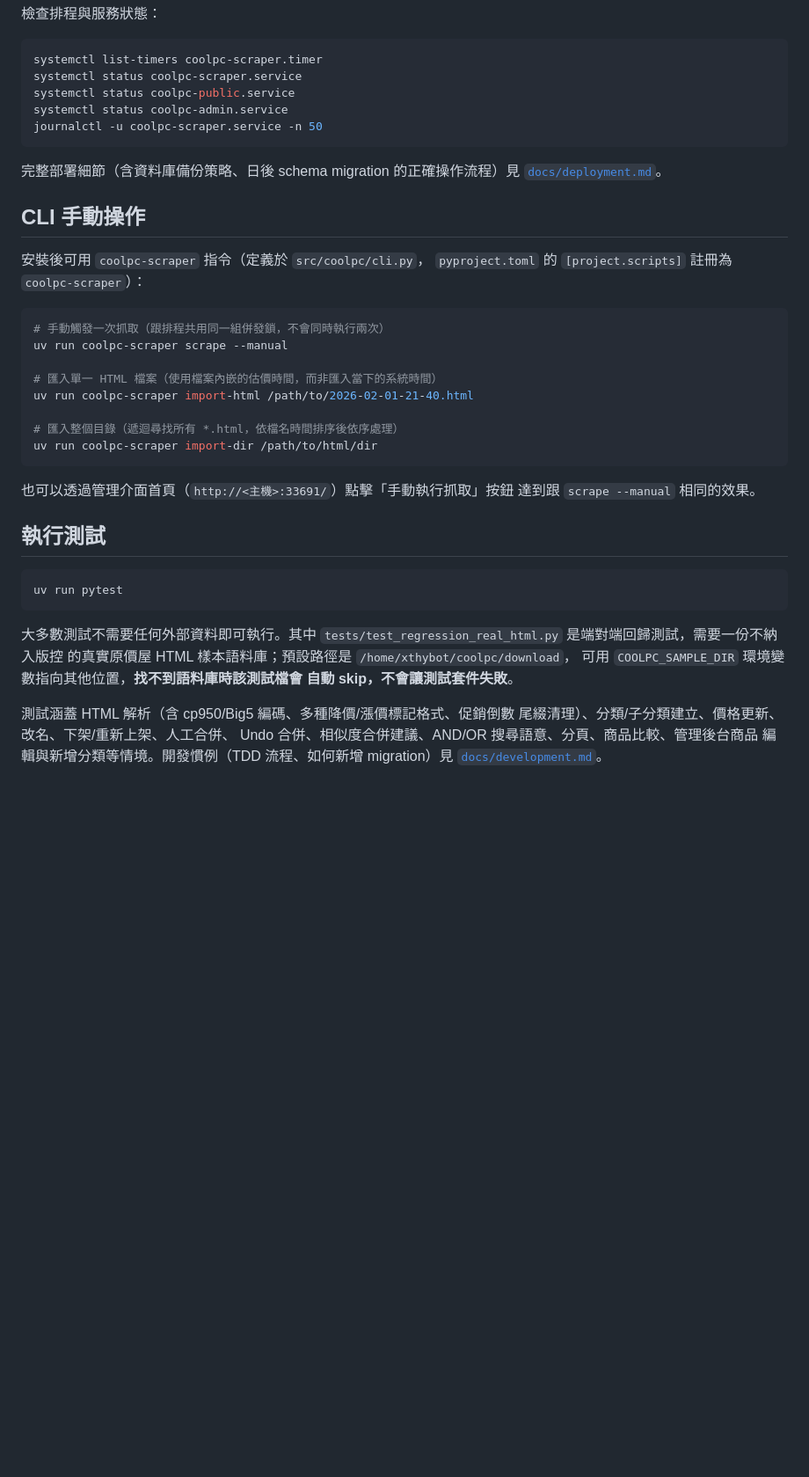
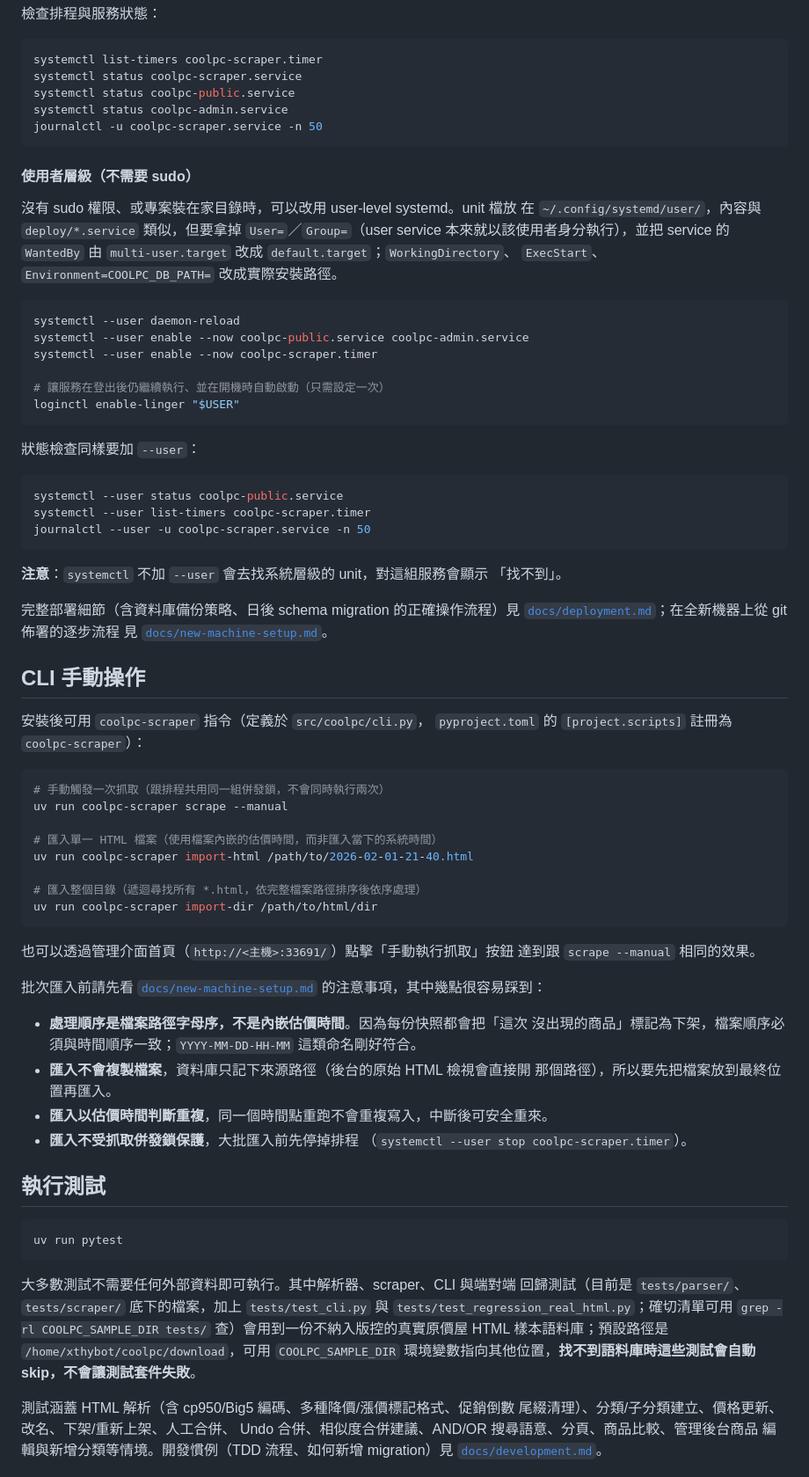
Before and after one commit to xthywork/coolpc-price-history, a Markdown page: README.md, the part around one of its changes. Shown at 88% size. GitHub-like rendering; blank space fills up the shorter version.

````diff
--- a/README.md
+++ b/README.md
@@ -145,8 +160,37 @@ systemctl status coolpc-admin.service
 journalctl -u coolpc-scraper.service -n 50
 ```
 
+#### 使用者層級（不需要 sudo）
+
+沒有 sudo 權限、或專案裝在家目錄時，可以改用 user-level systemd。unit 檔放
+在 `~/.config/systemd/user/`，內容與 `deploy/*.service` 類似，但要拿掉
+`User=`／`Group=`（user service 本來就以該使用者身分執行），並把 service 的
+`WantedBy` 由 `multi-user.target` 改成 `default.target`；`WorkingDirectory`、
+`ExecStart`、`Environment=COOLPC_DB_PATH=` 改成實際安裝路徑。
+
+```bash
+systemctl --user daemon-reload
+systemctl --user enable --now coolpc-public.service coolpc-admin.service
+systemctl --user enable --now coolpc-scraper.timer
+
+# 讓服務在登出後仍繼續執行、並在開機時自動啟動（只需設定一次）
+loginctl enable-linger "$USER"
+```
+
+狀態檢查同樣要加 `--user`：
+
+```bash
+systemctl --user status coolpc-public.service
+systemctl --user list-timers coolpc-scraper.timer
+journalctl --user -u coolpc-scraper.service -n 50
+```
+
+**注意**：`systemctl` 不加 `--user` 會去找系統層級的 unit，對這組服務會顯示
+「找不到」。
+
 完整部署細節（含資料庫備份策略、日後 schema migration 的正確操作流程）見
-[`docs/deployment.md`](docs/deployment.md)。
+[`docs/deployment.md`](docs/deployment.md)；在全新機器上從 git 佈署的逐步流程
+見 [`docs/new-machine-setup.md`](docs/new-machine-setup.md)。
 
 ## CLI 手動操作
 
@@ -160,12 +204,25 @@ uv run coolpc-scraper scrape --manual
 # 匯入單一 HTML 檔案（使用檔案內嵌的估價時間，而非匯入當下的系統時間）
 uv run coolpc-scraper import-html /path/to/2026-02-01-21-40.html
 
-# 匯入整個目錄（遞迴尋找所有 *.html，依檔名時間排序後依序處理）
+# 匯入整個目錄（遞迴尋找所有 *.html，依完整檔案路徑排序後依序處理）
 uv run coolpc-scraper import-dir /path/to/html/dir
 ```
 
 也可以透過管理介面首頁（`http://<主機>:33691/`）點擊「手動執行抓取」按鈕
 達到跟 `scrape --manual` 相同的效果。
+
+批次匯入前請先看
+[`docs/new-machine-setup.md`](docs/new-machine-setup.md#第二部分一次匯入一批既有的-html)
+的注意事項，其中幾點很容易踩到：
+
+- **處理順序是檔案路徑字母序，不是內嵌估價時間**。因為每份快照都會把「這次
+  沒出現的商品」標記為下架，檔案順序必須與時間順序一致；`YYYY-MM-DD-HH-MM`
+  這類命名剛好符合。
+- **匯入不會複製檔案**，資料庫只記下來源路徑（後台的原始 HTML 檢視會直接開
+  那個路徑），所以要先把檔案放到最終位置再匯入。
+- **匯入以估價時間判斷重複**，同一個時間點重跑不會重複寫入，中斷後可安全重來。
+- **匯入不受抓取併發鎖保護**，大批匯入前先停掉排程
+  （`systemctl --user stop coolpc-scraper.timer`）。
 
 ## 執行測試
 
@@ -173,11 +230,13 @@ uv run coolpc-scraper import-dir /path/to/html/dir
 uv run pytest
 ```
 
-大多數測試不需要任何外部資料即可執行。其中
-`tests/test_regression_real_html.py` 是端對端回歸測試，需要一份不納入版控
-的真實原價屋 HTML 樣本語料庫；預設路徑是 `/home/xthybot/coolpc/download`，
-可用 `COOLPC_SAMPLE_DIR` 環境變數指向其他位置，**找不到語料庫時該測試檔會
-自動 skip，不會讓測試套件失敗**。
+大多數測試不需要任何外部資料即可執行。其中解析器、scraper、CLI 與端對端
+回歸測試（目前是 `tests/parser/`、`tests/scraper/` 底下的檔案，加上
+`tests/test_cli.py` 與 `tests/test_regression_real_html.py`；確切清單可用
+`grep -rl COOLPC_SAMPLE_DIR tests/` 查）會用到一份不納入版控的真實原價屋
+HTML 樣本語料庫；預設路徑是 `/home/xthybot/coolpc/download`，可用
+`COOLPC_SAMPLE_DIR` 環境變數指向其他位置，**找不到語料庫時這些測試會自動
+skip，不會讓測試套件失敗**。
 
 測試涵蓋 HTML 解析（含 cp950/Big5 編碼、多種降價/漲價標記格式、促銷倒數
 尾綴清理）、分類/子分類建立、價格更新、改名、下架/重新上架、人工合併、
````
Also changed, not shown: other parts of README.md (+39 -3 lines), AGENTS.md (added, +324 -0 lines).
